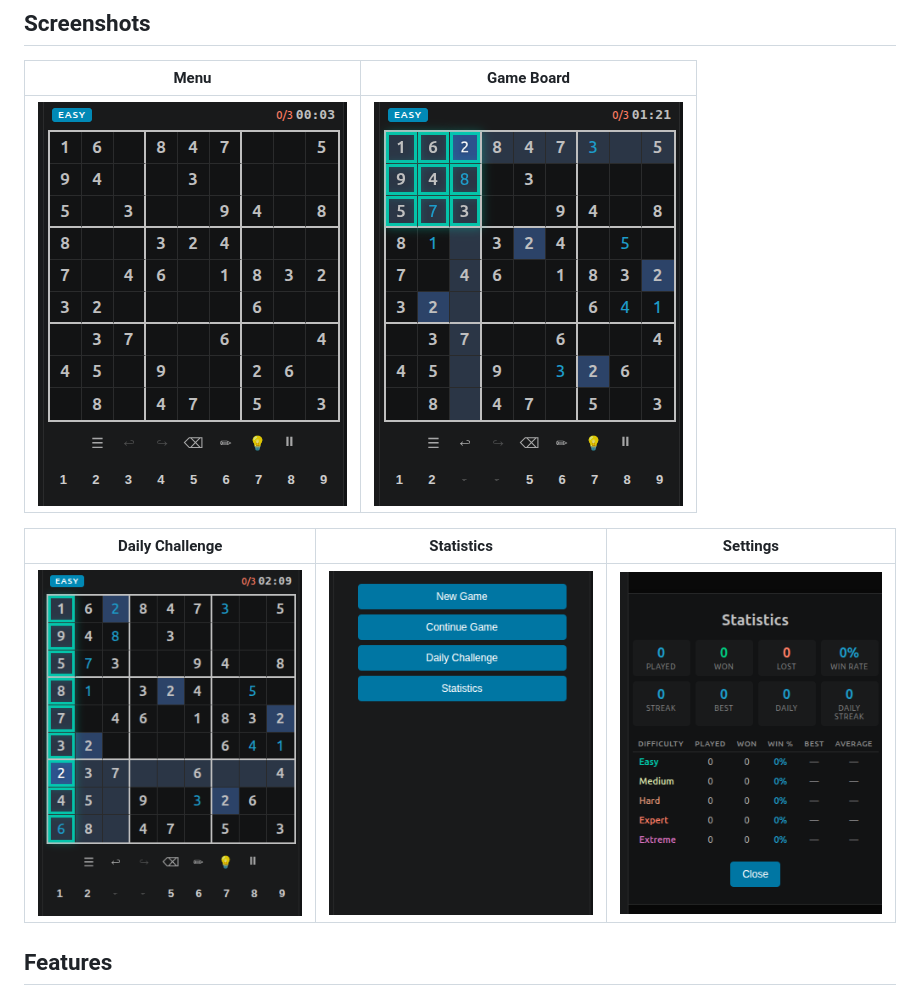
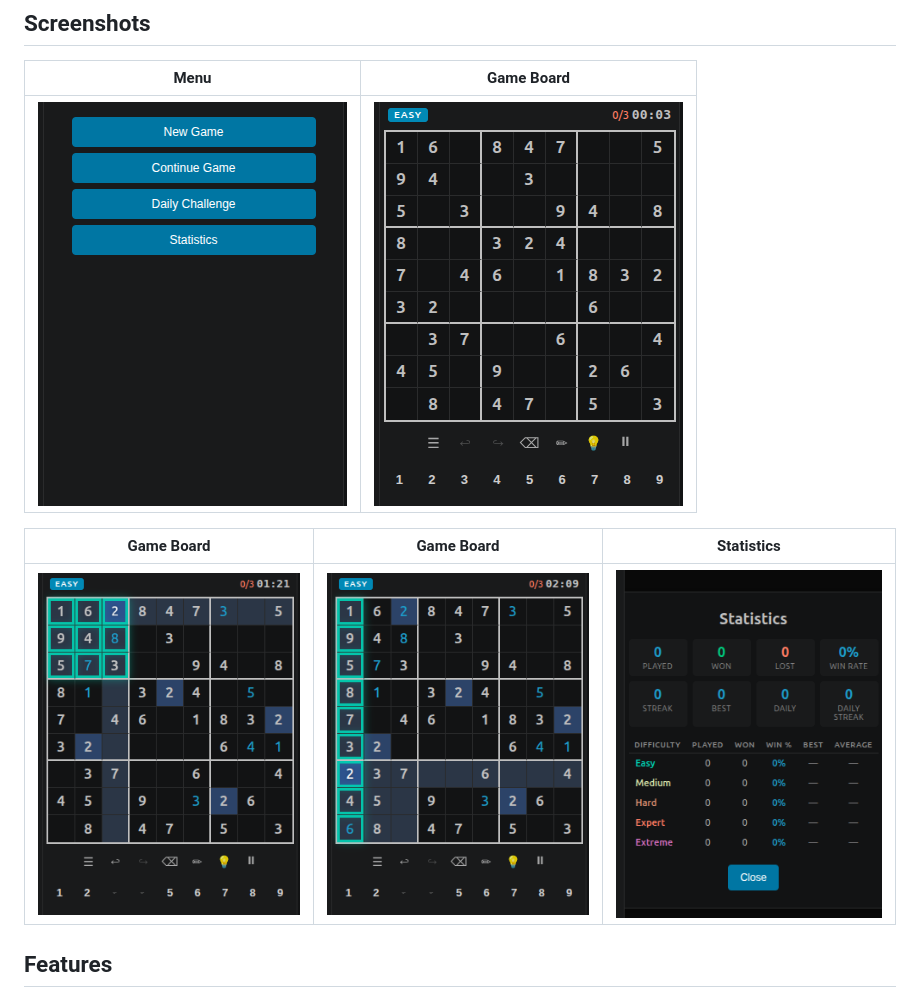
Before and after one commit to houssem9017/sudoku-vs, a Markdown page: README.md, the part around the change. Rendered like a GitHub page; pictures changed too: screenshots/board1.png (added), screenshots/menu.png, screenshots/stats.png (deleted).

Commit message:
Update screenshot filenames in README

```diff
--- a/README.md
+++ b/README.md
@@ -6,11 +6,11 @@ A fully-featured Sudoku game inside VS Code. Play Sudoku without leaving your ed
 
 | Menu | Game Board |
 |:---:|:---:|
-| ![Menu](screenshots/menu.png) | ![Board](screenshots/board.png) |
+| ![Menu](screenshots/menu.png) | ![Board](screenshots/board1.png) |
 
-| Daily Challenge | Statistics | Settings |
+| Game Board | Game Board | Statistics |
 |:---:|:---:|:---:|
-| ![Daily](screenshots/daily.png) | ![Stats](screenshots/stats.png) | ![Settings](screenshots/settings.png) |
+| ![Board](screenshots/board2.png) | ![Board](screenshots/board3.png) | ![Stats](screenshots/statistics.png) |
 
 ## Features
 
```
Also changed, not shown: screenshots/board2.png (renamed from screenshots/board.png), screenshots/board3.png (renamed from screenshots/daily.png), screenshots/statistics.png (renamed from screenshots/settings.png).
